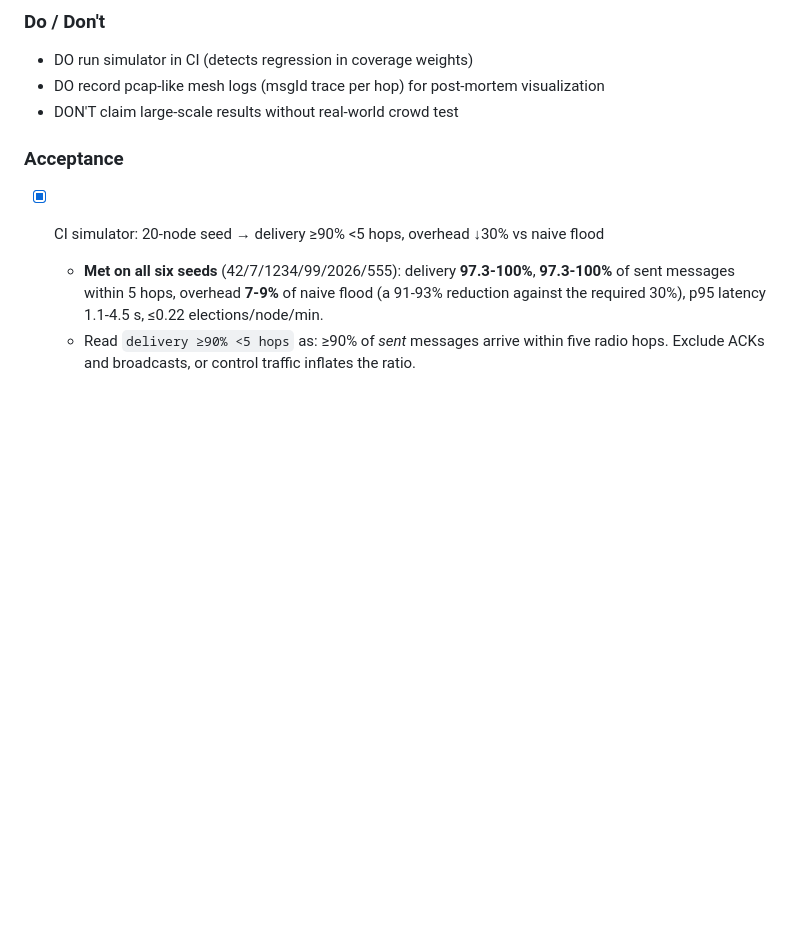
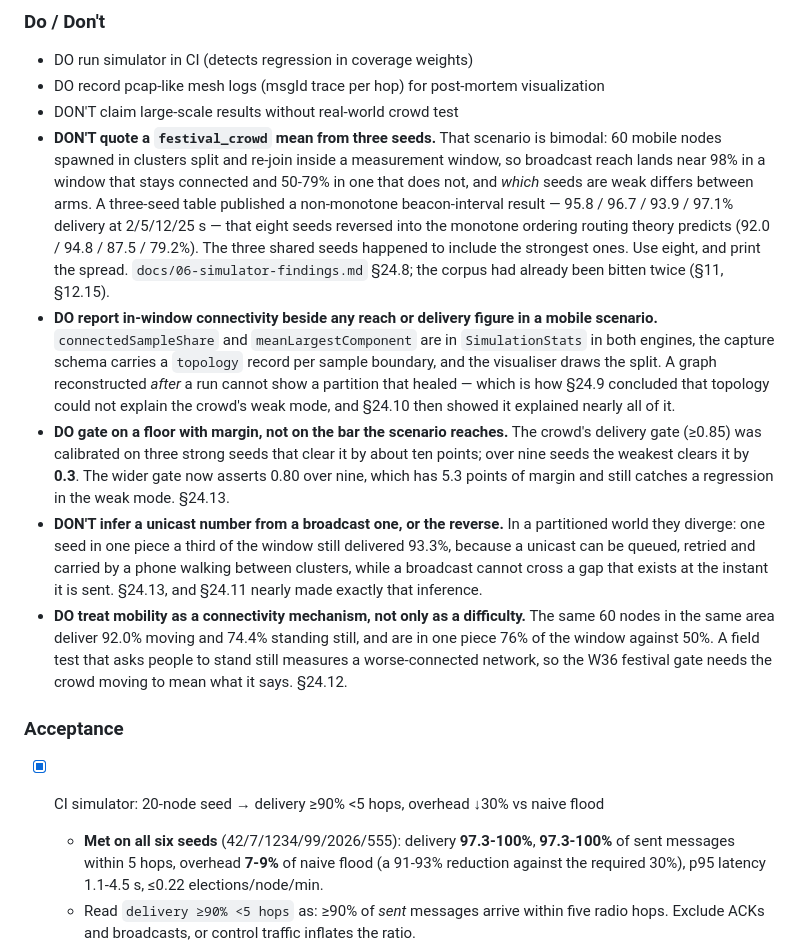
Before and after one commit to eTarikhi/DumanMessenger, a Markdown page: skills/08-qa-simulator.skill.md, the part around the change. Rendered like a GitHub page; blank space fills up the shorter version.

Commit message:
docs(skills/08): five QA rules the week's measurements earned, in the file a QA engineer reads
§24.8's seed rule, §24.10's connectivity rule and §24.13's gating rule were all
written into docs/06, which is a findings document — the right place for the evidence
and the wrong place for the discipline, because nobody planning a test matrix opens
it first. skills/08 is the QA skill, so the rules go in its Do/Don't list beside the
three that were already there, each with the measurement that earned it and the
section that carries the numbers.

- DON'T quote a festival_crowd mean from three seeds, with the reversal spelled out:
  95.8/96.7/93.9/97.1% became 92.0/94.8/87.5/79.2% on eight, and the three shared
  seeds happened to include the strongest ones. The corpus had already been bitten
  twice (§11, §12.15), which is worth saying in a QA file rather than leaving as
  folklore in a findings document.
- DO report in-window connectivity beside any reach or delivery figure, and where it
  comes from in each of the three surfaces (stats, capture schema, visualiser).
- DO gate on a floor with margin: the crowd's ≥0.85 gate cleared by ten points on its
  own three seeds and by 0.3 on the weakest of nine, so the wider gate asserts 0.80.
- DON'T infer a unicast number from a broadcast one or the reverse, with the mechanism
  — a unicast can be queued, retried and carried between clusters; a broadcast cannot
  cross a gap that exists when it is sent.
- DO treat mobility as a connectivity mechanism: 92.0% moving against 74.4% standing
  still, which makes the W36 festival gate depend on the crowd actually moving.

9/9 doc checks.

Co-authored-by: arena-agent <297053741+arena-agent@users.noreply.github.com>

```diff
--- a/skills/08-qa-simulator.skill.md
+++ b/skills/08-qa-simulator.skill.md
@@ -46,6 +46,11 @@ Scenarios: `campus_quad` (20 nodes — the acceptance case), `sparse_village` +
 - DO run simulator in CI (detects regression in coverage weights)
 - DO record pcap-like mesh logs (msgId trace per hop) for post-mortem visualization
 - DON'T claim large-scale results without real-world crowd test
+- **DON'T quote a `festival_crowd` mean from three seeds.** That scenario is bimodal: 60 mobile nodes spawned in clusters split and re-join inside a measurement window, so broadcast reach lands near 98% in a window that stays connected and 50-79% in one that does not, and *which* seeds are weak differs between arms. A three-seed table published a non-monotone beacon-interval result — 95.8 / 96.7 / 93.9 / 97.1% delivery at 2/5/12/25 s — that eight seeds reversed into the monotone ordering routing theory predicts (92.0 / 94.8 / 87.5 / 79.2%). The three shared seeds happened to include the strongest ones. Use eight, and print the spread. `docs/06-simulator-findings.md` §24.8; the corpus had already been bitten twice (§11, §12.15).
+- **DO report in-window connectivity beside any reach or delivery figure in a mobile scenario.** `connectedSampleShare` and `meanLargestComponent` are in `SimulationStats` in both engines, the capture schema carries a `topology` record per sample boundary, and the visualiser draws the split. A graph reconstructed *after* a run cannot show a partition that healed — which is how §24.9 concluded that topology could not explain the crowd's weak mode, and §24.10 then showed it explained nearly all of it.
+- **DO gate on a floor with margin, not on the bar the scenario reaches.** The crowd's delivery gate (≥0.85) was calibrated on three strong seeds that clear it by about ten points; over nine seeds the weakest clears it by **0.3**. The wider gate now asserts 0.80 over nine, which has 5.3 points of margin and still catches a regression in the weak mode. §24.13.
+- **DON'T infer a unicast number from a broadcast one, or the reverse.** In a partitioned world they diverge: one seed in one piece a third of the window still delivered 93.3%, because a unicast can be queued, retried and carried by a phone walking between clusters, while a broadcast cannot cross a gap that exists at the instant it is sent. §24.13, and §24.11 nearly made exactly that inference.
+- **DO treat mobility as a connectivity mechanism, not only as a difficulty.** The same 60 nodes in the same area deliver 92.0% moving and 74.4% standing still, and are in one piece 76% of the window against 50%. A field test that asks people to stand still measures a worse-connected network, so the W36 festival gate needs the crowd moving to mean what it says. §24.12.
 
 ### Acceptance
 - [x] CI simulator: 20-node seed → delivery ≥90% <5 hops, overhead ↓30% vs naive flood
```
